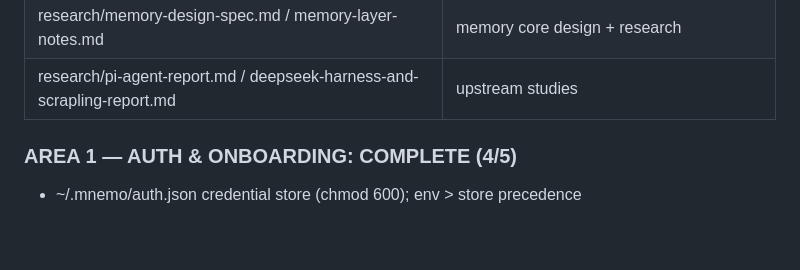
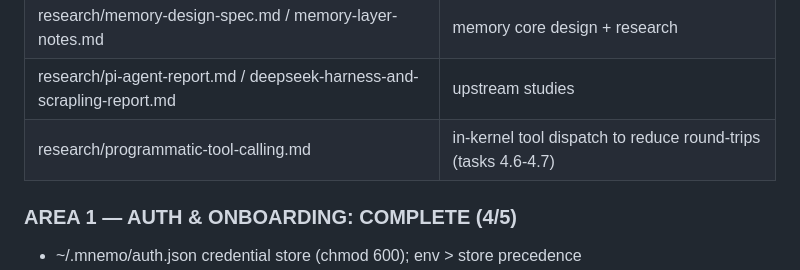
Before and after one commit to AtmanMishra/Mnemo, a Markdown page: STATUS.md, the part around the change. GitHub-like rendering; blank space fills up the shorter version.

```diff
--- a/STATUS.md
+++ b/STATUS.md
@@ -130,6 +130,7 @@ Task tracking moved to plan.md (7 areas). This file records outcomes/verificatio
 | research/agent-tui-design.md | cockpit layout + feature parity table |
 | research/memory-design-spec.md / memory-layer-notes.md | memory core design + research |
 | research/pi-agent-report.md / deepseek-harness-and-scrapling-report.md | upstream studies |
+| research/programmatic-tool-calling.md | in-kernel tool dispatch to reduce round-trips (tasks 4.6-4.7) |
 
 ### AREA 1 — AUTH & ONBOARDING: COMPLETE (4/5)
 - ~/.mnemo/auth.json credential store (chmod 600); env > store precedence
```
Also changed, not shown: plan.md (+2 -0 lines), research/programmatic-tool-calling.md (added, +122 -0 lines).
